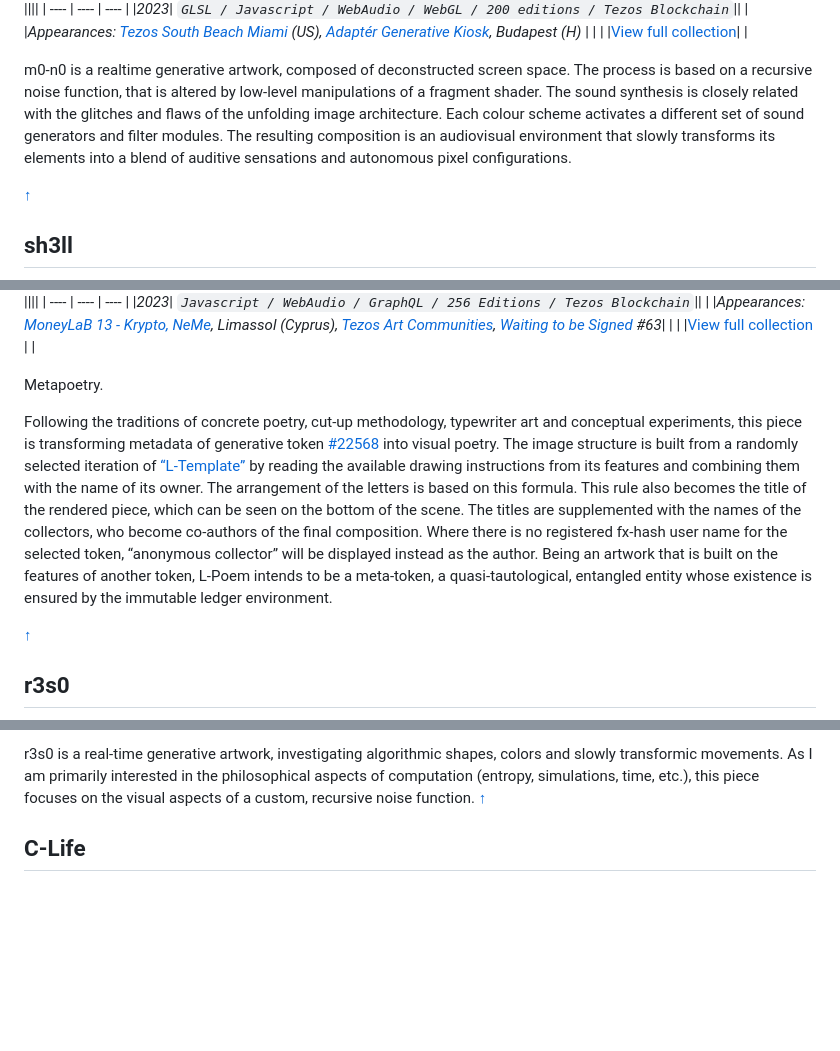
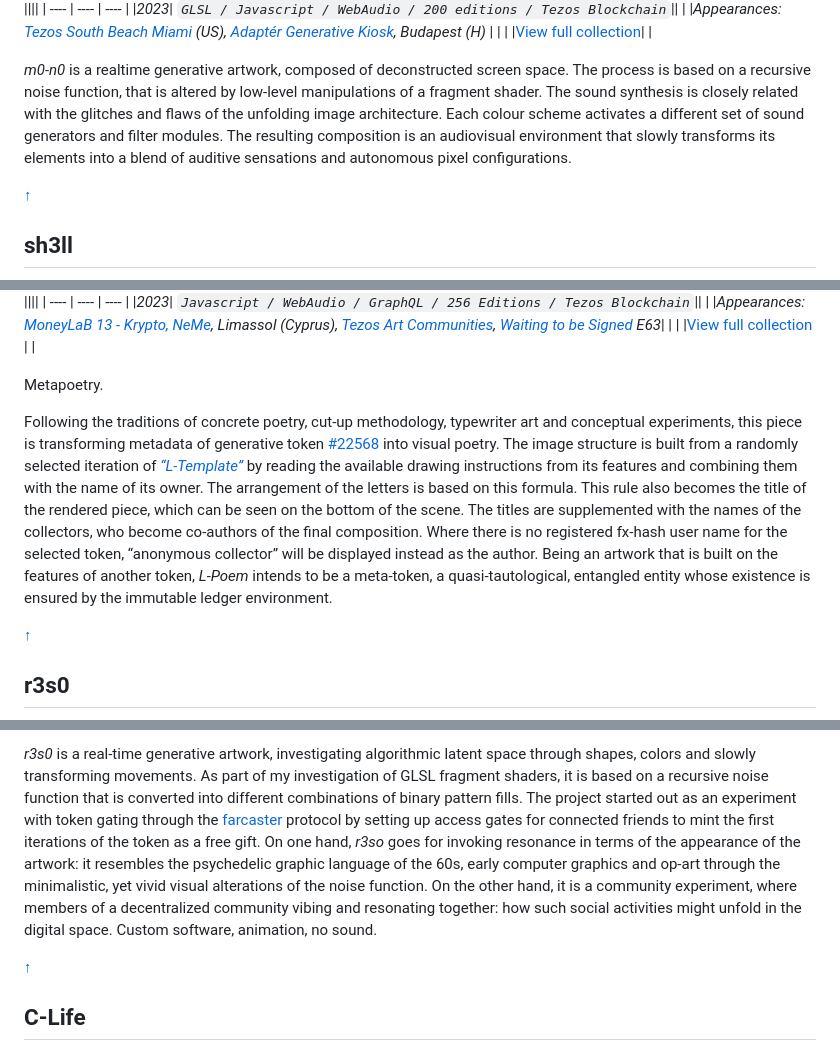
Before and after one commit to stc/g-a, a Markdown page: README.md, 3 parts joined by grey strips. Rendered like a GitHub page; blank space fills up the shorter version.

```diff
--- a/README.md
+++ b/README.md
@@ -10,10 +10,10 @@ This page is a curated selection of my long-form generative artworks. In my [art
 ||||
 | ---- | ---- | ---- |
-|_2023_| _`GLSL / Javascript / WebAudio / WebGL / 200 editions / Tezos Blockchain`_||
+|_2023_| _`GLSL / Javascript / WebAudio / 200 editions / Tezos Blockchain`_||
 | |_Appearances: [Tezos South Beach Miami](https://tezos.com/events/art-basel-miami-beach-2023/) (US), [Adaptér Generative Kiosk](https://www.instagram.com/p/C1fmoexNEYG/?img_index=1), Budapest (H)_ | |
 | |[View full collection](https://www.fxhash.xyz/generative/slug/m0-n0)| |
 
-m0-n0 is a realtime generative artwork, composed of deconstructed screen space. The process is based on a recursive noise function, that is altered by low-level manipulations of a fragment shader. The sound synthesis is closely related with the glitches and flaws of the unfolding image architecture. Each colour scheme activates a different set of sound generators and filter modules. The resulting composition is an audiovisual environment that slowly transforms its elements into a blend of auditive sensations and autonomous pixel configurations.
+_m0-n0_ is a realtime generative artwork, composed of deconstructed screen space. The process is based on a recursive noise function, that is altered by low-level manipulations of a fragment shader. The sound synthesis is closely related with the glitches and flaws of the unfolding image architecture. Each colour scheme activates a different set of sound generators and filter modules. The resulting composition is an audiovisual environment that slowly transforms its elements into a blend of auditive sensations and autonomous pixel configurations.
 
 [↑](#[0xstc])
 
@@ -36,12 +36,12 @@ sh3ll is an audiovisual artwork created with code, algorithms and blockchain met
 ||||
 | ---- | ---- | ---- |
 |_2023_| _`Javascript / WebAudio / GraphQL / 256 Editions / Tezos Blockchain`_||
-| |_Appearances: [MoneyLaB 13 - Krypto, NeMe](https://www.instagram.com/p/Cz_b_IlNTjo/?img_index=1), Limassol (Cyprus), [Tezos Art Communities](https://www.fxhash.xyz/article/tezos-art-communities), [Waiting to be Signed](https://www.fxhash.xyz/article/e63-slow-meta) #63_| |
+| |_Appearances: [MoneyLaB 13 - Krypto, NeMe](https://www.instagram.com/p/Cz_b_IlNTjo/?img_index=1), Limassol (Cyprus), [Tezos Art Communities](https://www.fxhash.xyz/article/tezos-art-communities), [Waiting to be Signed](https://www.fxhash.xyz/article/e63-slow-meta) E63_| |
 | |[View full collection](https://www.fxhash.xyz/generative/25977) | |
 
 Metapoetry.
 
-Following the traditions of concrete poetry, cut-up methodology, typewriter art and conceptual experiments, this piece is transforming metadata of generative token [#22568](https://www.fxhash.xyz/generative/22568) into visual poetry. The image structure is built from a randomly selected iteration of [“L-Template”](https://www.fxhash.xyz/generative/22568) by reading the available drawing instructions from its features and combining them with the name of its owner. The arrangement of the letters is based on this formula. This rule also becomes the title of the rendered piece, which can be seen on the bottom of the scene. The titles are supplemented with the names of the collectors, who become co-authors of the final composition. Where there is no registered fx-hash user name for the selected token, “anonymous collector” will be displayed instead as the author. Being an artwork that is built on the features of another token, L-Poem intends to be a meta-token, a quasi-tautological, entangled entity whose existence is ensured by the immutable ledger environment.
+Following the traditions of concrete poetry, cut-up methodology, typewriter art and conceptual experiments, this piece is transforming metadata of generative token [#22568](https://www.fxhash.xyz/generative/22568) into visual poetry. The image structure is built from a randomly selected iteration of _[“L-Template”](https://www.fxhash.xyz/generative/22568)_ by reading the available drawing instructions from its features and combining them with the name of its owner. The arrangement of the letters is based on this formula. This rule also becomes the title of the rendered piece, which can be seen on the bottom of the scene. The titles are supplemented with the names of the collectors, who become co-authors of the final composition. Where there is no registered fx-hash user name for the selected token, “anonymous collector” will be displayed instead as the author. Being an artwork that is built on the features of another token, _L-Poem_ intends to be a meta-token, a quasi-tautological, entangled entity whose existence is ensured by the immutable ledger environment.
 
 [↑](#0xstc)
 
@@ -56,5 +55,6 @@ Following the traditions of concrete poetry, cut-up methodology, typewriter art
 
-r3s0 is a real-time generative artwork, investigating algorithmic shapes, colors and slowly transformic movements. As I am primarily interested in the philosophical aspects of computation (entropy, simulations, time, etc.), this piece focuses on the visual aspects of a custom, recursive noise function.
+_r3s0_ is a real-time generative artwork, investigating algorithmic latent space through shapes, colors and slowly transforming movements. As part of my investigation of GLSL fragment shaders, it is based on a recursive noise function that is converted into different combinations of binary pattern fills. The project started out as an experiment with token gating through the [farcaster](https://www.farcaster.xyz/) protocol by setting up access gates for connected friends to mint the first iterations of the token as a free gift. On one hand, _r3so_ goes for invoking resonance in terms of the appearance of the artwork: it resembles the psychedelic graphic language of the 60s, early computer graphics and op-art through the minimalistic, yet vivid visual alterations of the noise function. On the other hand, it is a community experiment, where members of a decentralized community vibing and resonating together: how such social activities might unfold in the digital space. Custom software, animation, no sound.
+
 [↑](#0xstc)
 
 ## C-Life
```
Also changed, not shown: other parts of README.md (+32 -28 lines).
